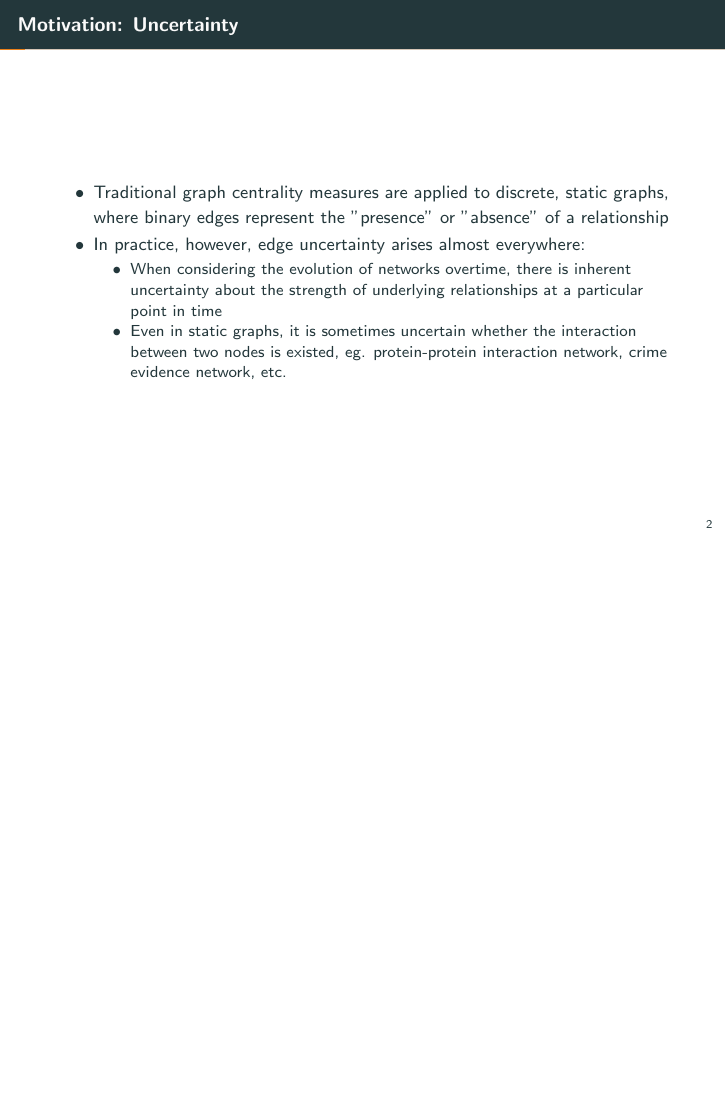
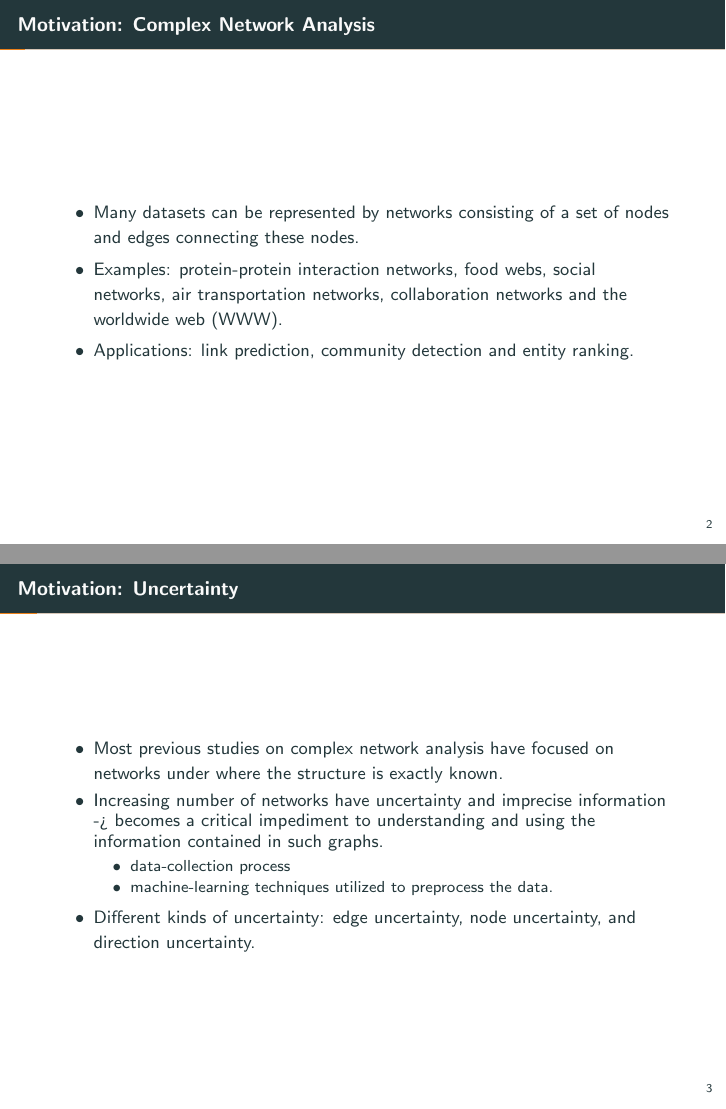
Before and after one commit to zhangchizju2012/Thesis-Defense, LaTeX slides (demo.tex): page 4 of 65 before the commit and pages 4 and 5 of 67 after it, the two joined at a grey line, the shorter picture padded with empty space. Compiled offline with pdfLaTeX.

Commit message:
Update on Overleaf.

```diff
--- a/demo.tex
+++ b/demo.tex
@@ -86,16 +86,34 @@ with Edge Uncertainty}
 \section{Introduction}
 
 \begin{frame}
+\frametitle{Motivation: Complex Network Analysis}
+\begin{itemize}
+\item Many datasets can be represented by networks consisting of a set of nodes and edges connecting these nodes.
+\item Examples: protein-protein interaction networks, food webs, social networks, air transportation networks, collaboration networks and the worldwide web (WWW).
+\item Applications: link prediction, community detection and entity ranking.
+% \item Traditional graph centrality measures are applied to discrete, static graphs, where binary edges represent the "presence" or "absence" of a relationship
+% \item In practice, however, edge uncertainty arises almost everywhere:
+% \begin{itemize}
+% \item When considering the evolution of networks overtime, there is inherent uncertainty about the strength of underlying relationships at a particular point in time
+% \item Even in static graphs, it is sometimes uncertain whether the interaction between two nodes is existed, eg. protein-protein interaction network, crime evidence network, etc.
+% \end{itemize}
+\end{itemize}
+\end{frame}
+
+\begin{frame}
 \frametitle{Motivation: Uncertainty}
 \begin{itemize}
-\item Traditional graph centrality measures are applied to discrete, static graphs, where binary edges represent the "presence" or "absence" of a relationship
-\item In practice, however, edge uncertainty arises almost everywhere:
-\begin{itemize}
-\item When considering the evolution of networks overtime, there is inherent uncertainty about the strength of underlying relationships at a particular point in time
-\item Even in static graphs, it is sometimes uncertain whether the interaction between two nodes is existed, eg. protein-protein interaction network, crime evidence network, etc.
-\end{itemize}
-\end{itemize}
-\end{frame}
+\item Most previous studies on complex network analysis have focused on networks under where the structure is exactly known.
+\item Increasing number of networks have uncertainty and imprecise information -> becomes a critical impediment to understanding and using the information contained in such graphs.
+\begin{itemize}
+\item data-collection process
+\item machine-learning techniques utilized to preprocess the data.
+\end{itemize}
+\item Different kinds of uncertainty: edge uncertainty, node uncertainty, and direction uncertainty.
+\end{itemize}
+
+\end{frame}
+
 
 \begin{frame}
 \frametitle{Motivation: Probabilistic Graph}
```
Also changed, not shown: demo.tex (17 more changed lines).
